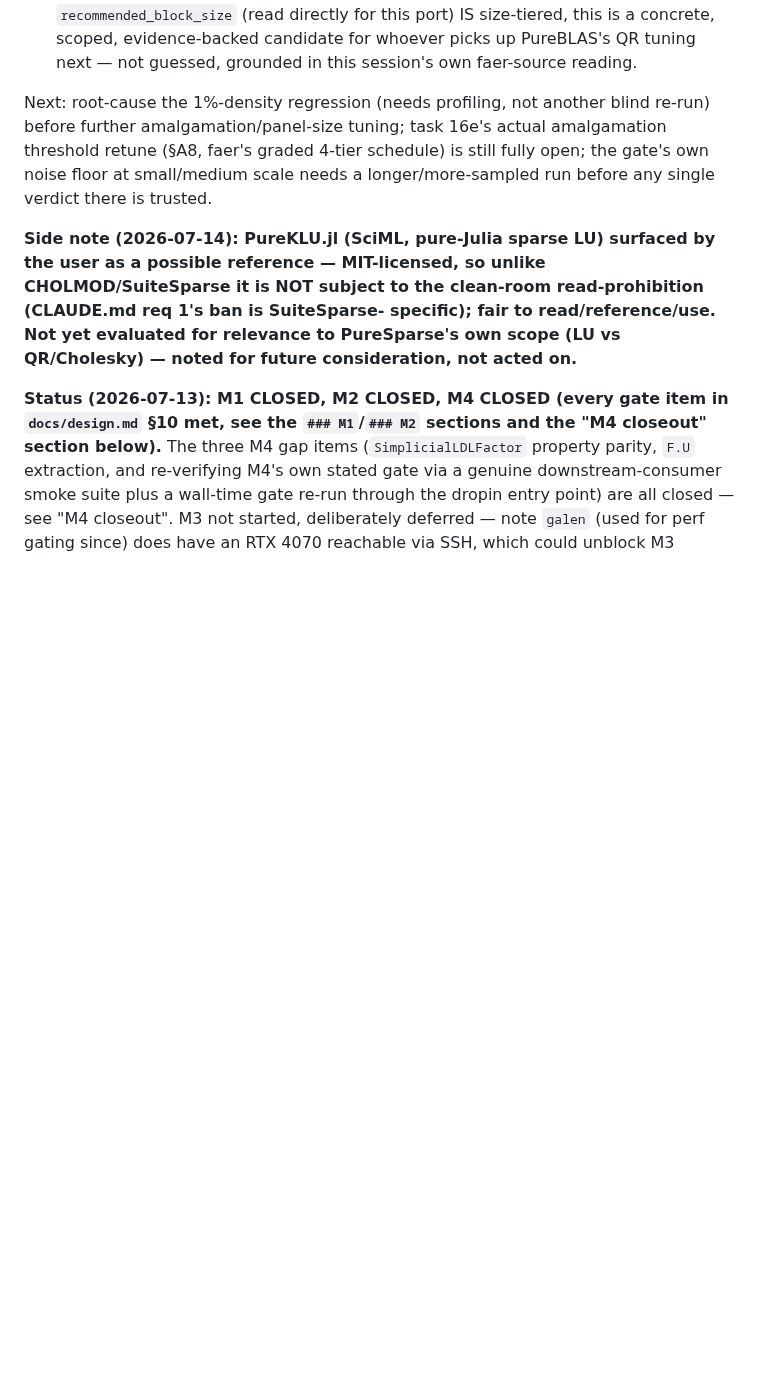
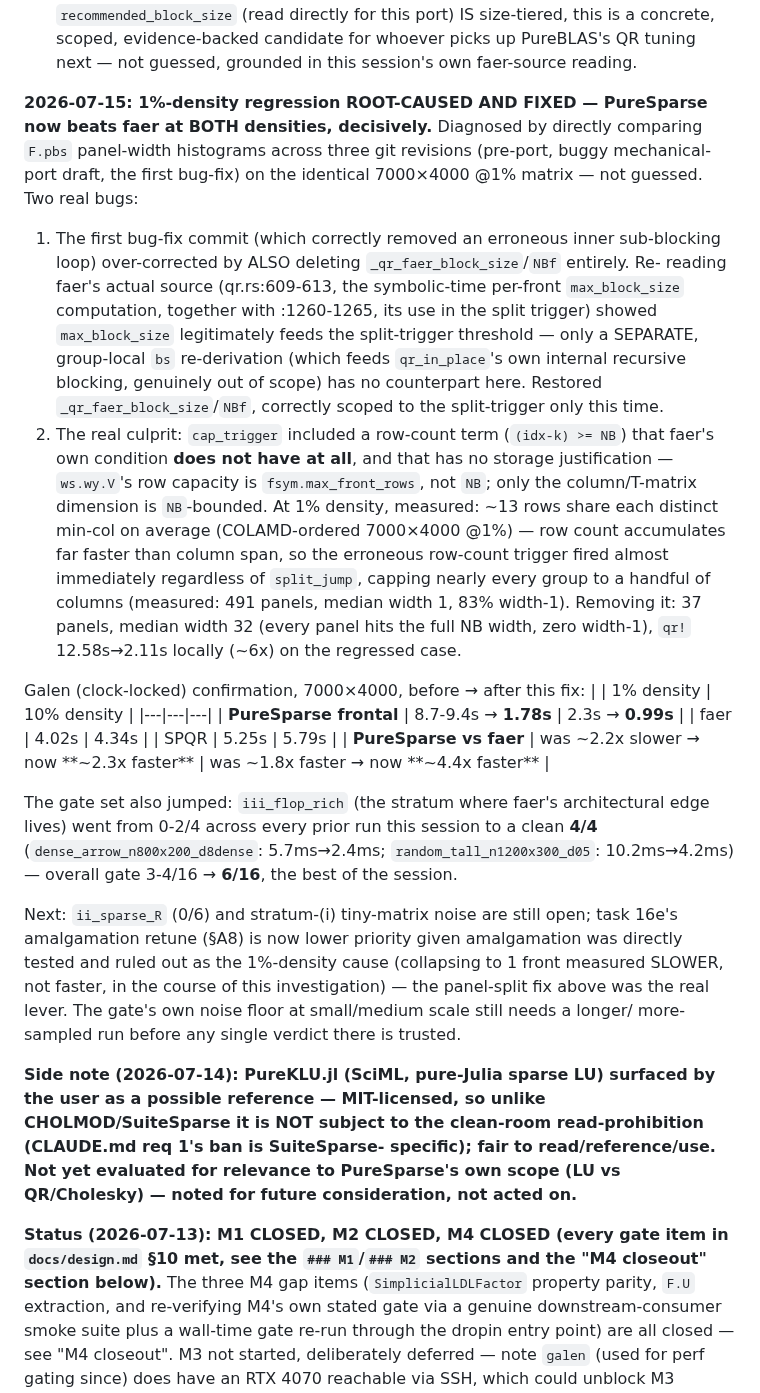
Before and after one commit to el-oso/PureSparse.jl, a Markdown page: ROADMAP.md, the part around the change. Drawn GitHub-style; blank space fills up the shorter version.

Commit message:
M5b: ROADMAP update — 1%-density regression root-caused, PureSparse beats faer at both densities
Records the full root-cause finding (two bugs: over-corrected NBf removal,
and a spurious row-count split trigger with no faer or storage basis) and
the galen-confirmed result: PureSparse frontal now beats faer by ~2.3x at
1% density and ~4.4x at 10% density on the 7000x4000 case (was ~2.2x
slower and ~1.8x faster respectively before this fix). Gate set also
improved: iii_flop_rich stratum now a clean 4/4, overall gate 6/16 (best
of the session). Also notes amalgamation was directly tested and ruled
out as the regression's cause during this investigation.

Co-Authored-By: Claude Sonnet 5 <noreply@anthropic.com>
Claude-Session: https://claude.ai/code/session_01SHrf72YvdmMTH3TMWjCyfd

```diff
--- a/ROADMAP.md
+++ b/ROADMAP.md
@@ -401,11 +401,50 @@ Galen (clock-locked) re-measurements, in order:
   concrete, scoped, evidence-backed candidate for whoever picks up PureBLAS's QR
   tuning next — not guessed, grounded in this session's own faer-source reading.
 
-Next: root-cause the 1%-density regression (needs profiling, not another blind
-re-run) before further amalgamation/panel-size tuning; task 16e's actual amalgamation
-threshold retune (§A8, faer's graded 4-tier schedule) is still fully open; the gate's
-own noise floor at small/medium scale needs a longer/more-sampled run before any
-single verdict there is trusted.
+**2026-07-15: 1%-density regression ROOT-CAUSED AND FIXED — PureSparse now beats faer
+at BOTH densities, decisively.** Diagnosed by directly comparing `F.pbs` panel-width
+histograms across three git revisions (pre-port, buggy mechanical-port draft, the
+first bug-fix) on the identical 7000×4000 @1% matrix — not guessed. Two real bugs:
+
+1. The first bug-fix commit (which correctly removed an erroneous inner sub-blocking
+   loop) over-corrected by ALSO deleting `_qr_faer_block_size`/`NBf` entirely. Re-
+   reading faer's actual source (qr.rs:609-613, the symbolic-time per-front
+   `max_block_size` computation, together with :1260-1265, its use in the split
+   trigger) showed `max_block_size` legitimately feeds the split-trigger threshold —
+   only a SEPARATE, group-local `bs` re-derivation (which feeds `qr_in_place`'s own
+   internal recursive blocking, genuinely out of scope) has no counterpart here.
+   Restored `_qr_faer_block_size`/`NBf`, correctly scoped to the split-trigger only
+   this time.
+2. The real culprit: `cap_trigger` included a row-count term (`(idx-k) >= NB`) that
+   faer's own condition **does not have at all**, and that has no storage
+   justification — `ws.wy.V`'s row capacity is `fsym.max_front_rows`, not `NB`; only
+   the column/T-matrix dimension is `NB`-bounded. At 1% density, measured: ~13 rows
+   share each distinct min-col on average (COLAMD-ordered 7000×4000 @1%) — row count
+   accumulates far faster than column span, so the erroneous row-count trigger fired
+   almost immediately regardless of `split_jump`, capping nearly every group to a
+   handful of columns (measured: 491 panels, median width 1, 83% width-1). Removing
+   it: 37 panels, median width 32 (every panel hits the full NB width, zero width-1),
+   `qr!` 12.58s→2.11s locally (~6x) on the regressed case.
+
+Galen (clock-locked) confirmation, 7000×4000, before → after this fix:
+| | 1% density | 10% density |
+|---|---|---|
+| **PureSparse frontal** | 8.7-9.4s → **1.78s** | 2.3s → **0.99s** |
+| faer | 4.02s | 4.34s |
+| SPQR | 5.25s | 5.79s |
+| **PureSparse vs faer** | was ~2.2x slower → now **~2.3x faster** | was ~1.8x faster → now **~4.4x faster** |
+
+The gate set also jumped: `iii_flop_rich` (the stratum where faer's architectural
+edge lives) went from 0-2/4 across every prior run this session to a clean **4/4**
+(`dense_arrow_n800x200_d8dense`: 5.7ms→2.4ms; `random_tall_n1200x300_d05`:
+10.2ms→4.2ms) — overall gate 3-4/16 → **6/16**, the best of the session.
+
+Next: `ii_sparse_R` (0/6) and stratum-(i) tiny-matrix noise are still open; task 16e's
+amalgamation retune (§A8) is now lower priority given amalgamation was directly
+tested and ruled out as the 1%-density cause (collapsing to 1 front measured SLOWER,
+not faster, in the course of this investigation) — the panel-split fix above was the
+real lever. The gate's own noise floor at small/medium scale still needs a longer/
+more-sampled run before any single verdict there is trusted.
 
 **Side note (2026-07-14): PureKLU.jl (SciML, pure-Julia sparse LU) surfaced by the
 user as a possible reference — MIT-licensed, so unlike CHOLMOD/SuiteSparse it is NOT
```
